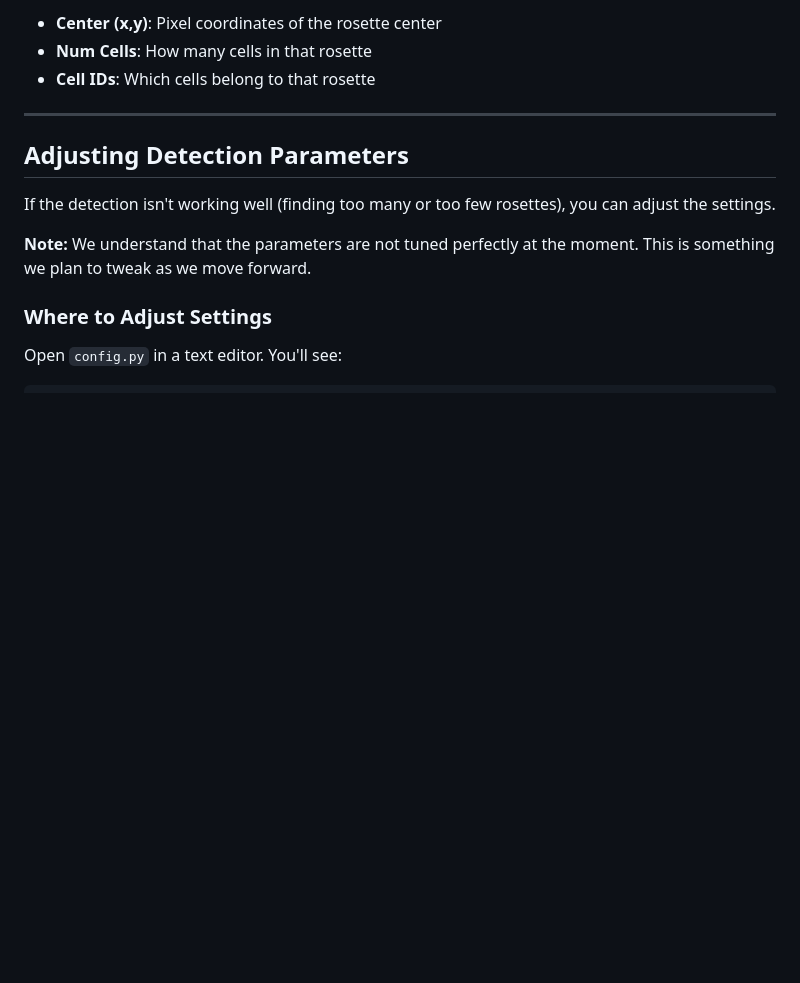
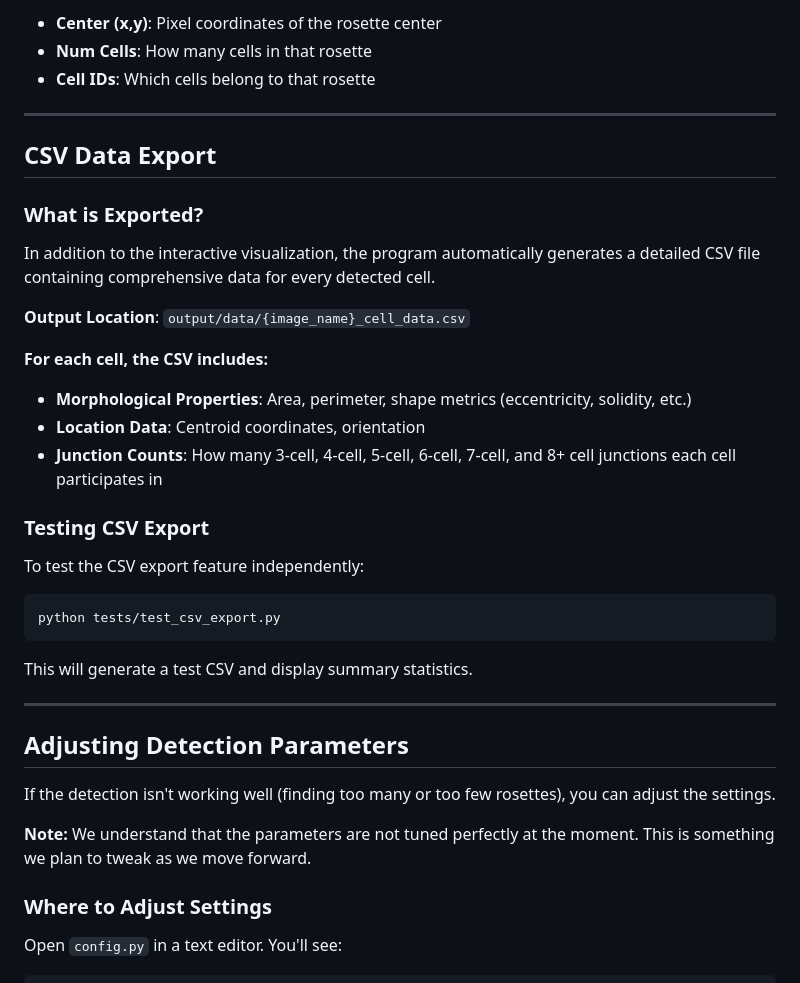
Before and after one commit to zatchliu/rosette-identification, a Markdown page: README.md, the part around the change. Rendered like a GitHub page; blank space fills up the shorter version.

Commit message:
Document CSV data export feature in README
Added section on CSV data export detailing output and testing.

````diff
--- a/README.md
+++ b/README.md
@@ -329,6 +329,31 @@ Rosette Details:
 - **Num Cells**: How many cells in that rosette
 - **Cell IDs**: Which cells belong to that rosette
 
+
+---
+
+## CSV Data Export
+
+### What is Exported?
+
+In addition to the interactive visualization, the program automatically generates a detailed CSV file containing comprehensive data for every detected cell.
+
+**Output Location**: `output/data/{image_name}_cell_data.csv`
+
+**For each cell, the CSV includes:**
+- **Morphological Properties**: Area, perimeter, shape metrics (eccentricity, solidity, etc.)
+- **Location Data**: Centroid coordinates, orientation
+- **Junction Counts**: How many 3-cell, 4-cell, 5-cell, 6-cell, 7-cell, and 8+ cell junctions each cell participates in
+
+### Testing CSV Export
+
+To test the CSV export feature independently:
+```bash
+python tests/test_csv_export.py
+```
+
+This will generate a test CSV and display summary statistics.
+
 ---
 
 ## Adjusting Detection Parameters
````
